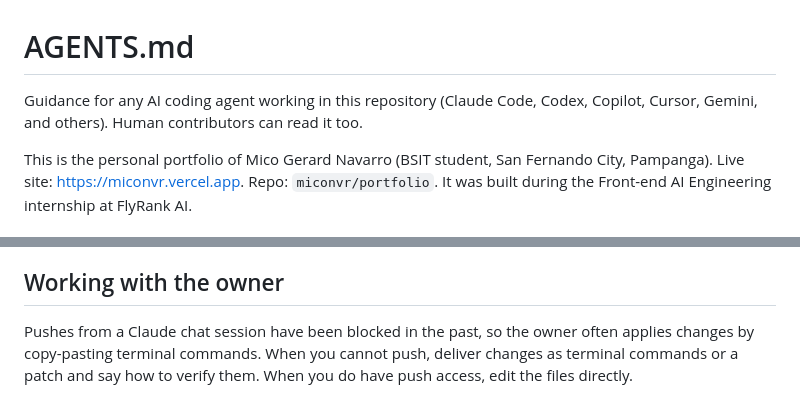
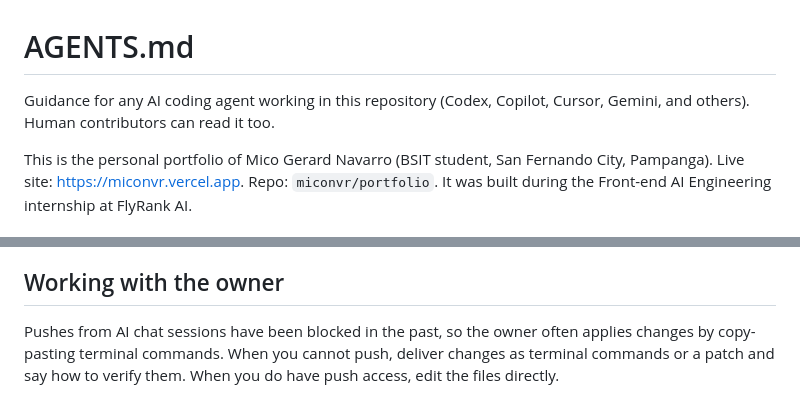
Before and after one commit to miconvr/portfolio, a Markdown page: AGENTS.md, 2 parts joined by grey strips. GitHub-like rendering.

Commit message:
docs: add AGENTS.md for ai coding agents

```diff
--- a/AGENTS.md
+++ b/AGENTS.md
@@ -1,6 +1,6 @@
 # AGENTS.md
 
-Guidance for any AI coding agent working in this repository (Claude Code, Codex, Copilot, Cursor, Gemini, and others). Human contributors can read it too.
+Guidance for any AI coding agent working in this repository (Codex, Copilot, Cursor, Gemini, and others). Human contributors can read it too.
 
 This is the personal portfolio of Mico Gerard Navarro (BSIT student, San Fernando City, Pampanga). Live site: https://miconvr.vercel.app. Repo: `miconvr/portfolio`. It was built during the Front-end AI Engineering internship at FlyRank AI.
 
@@ -60,4 +60,4 @@ python3 -m http.server 8000        # or: npx serve   (then open http://localhost
 
 ## Working with the owner
 
-Pushes from a Claude chat session have been blocked in the past, so the owner often applies changes by copy-pasting terminal commands. When you cannot push, deliver changes as terminal commands or a patch and say how to verify them. When you do have push access, edit the files directly.
+Pushes from AI chat sessions have been blocked in the past, so the owner often applies changes by copy-pasting terminal commands. When you cannot push, deliver changes as terminal commands or a patch and say how to verify them. When you do have push access, edit the files directly.
```
